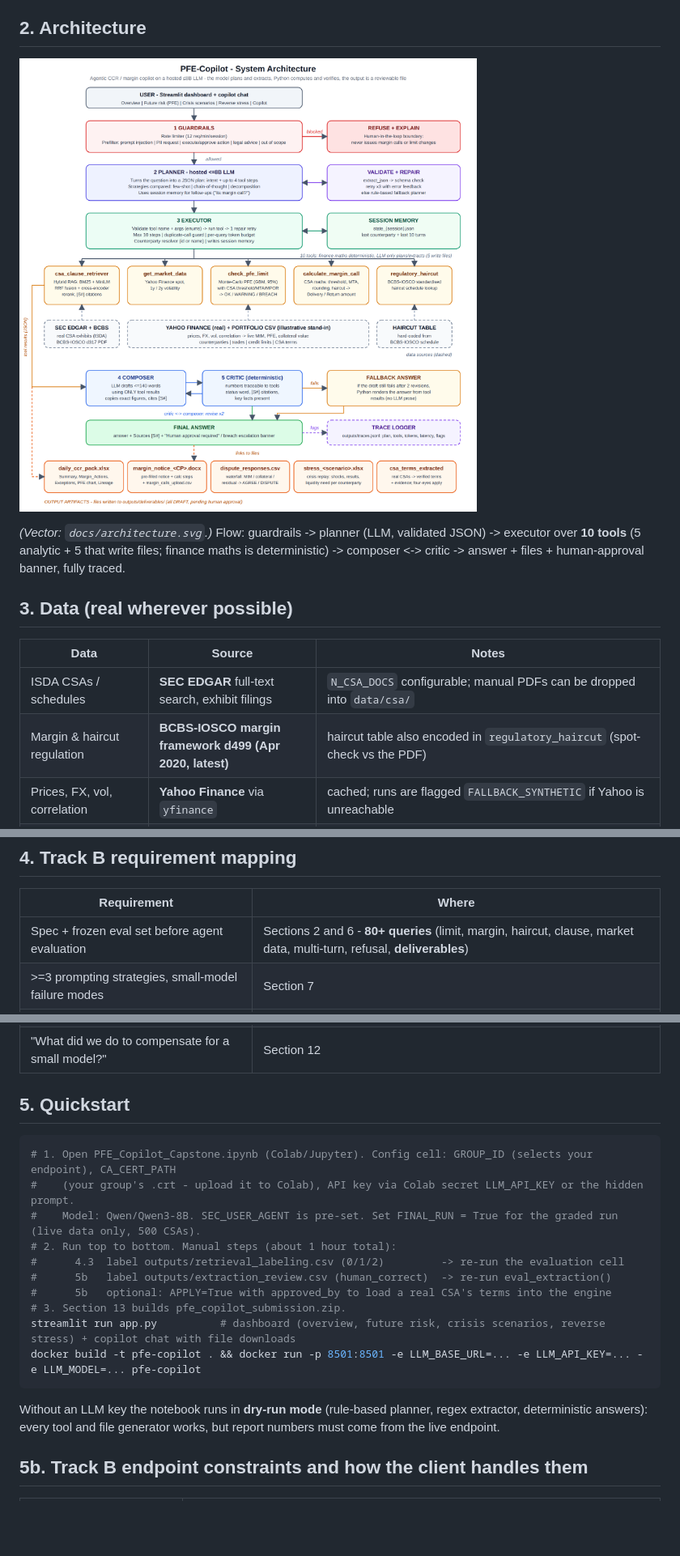
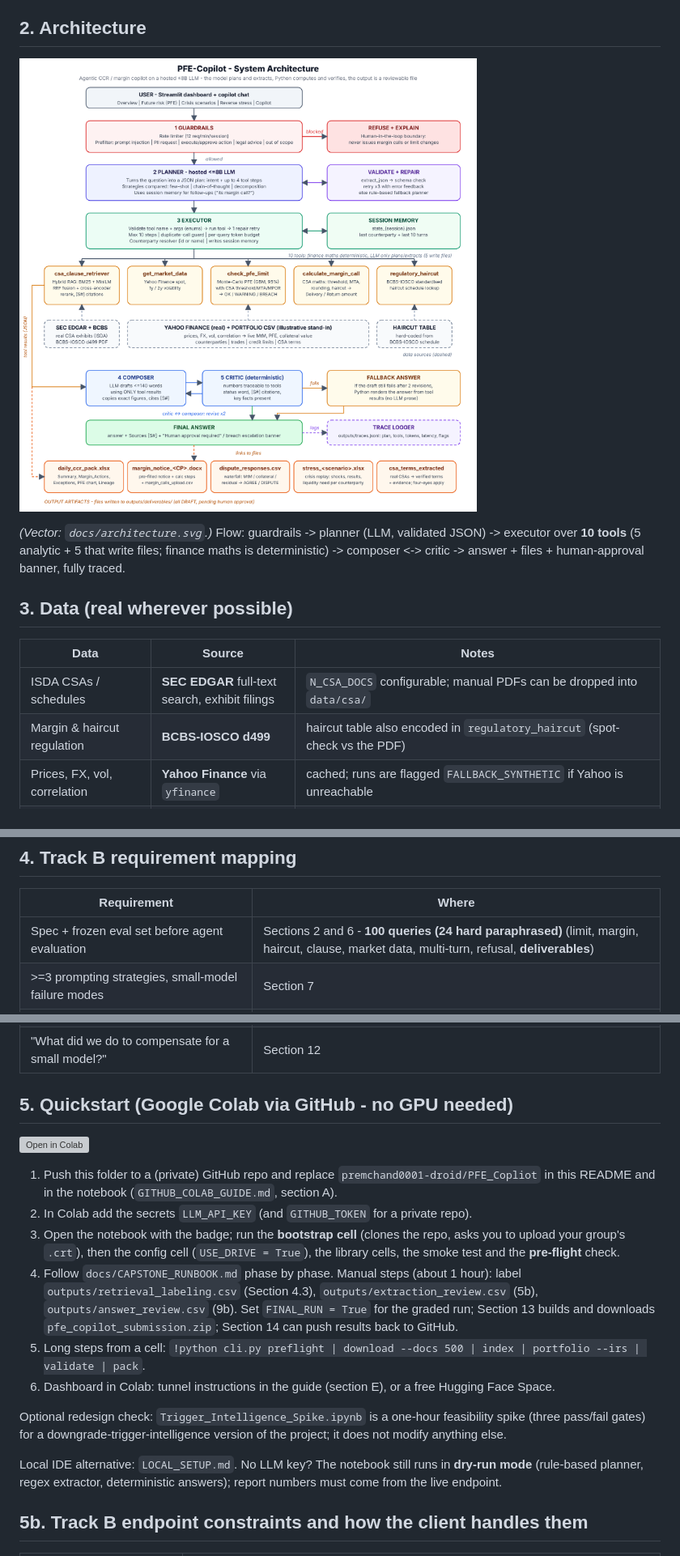
Before and after one commit to premchand0001-droid/PFE_Copliot, a Markdown page: README.md, 3 parts joined by grey strips. Shown at 81% size. Rendered like a GitHub page; pictures changed too: docs/architecture.png; blank space fills up the shorter version; grey boxes are pictures that could not be loaded.

````diff
--- a/README.md
+++ b/README.md
@@ -55,7 +58,7 @@ Stress assumptions to state in the report: instantaneous shock before any new ma
 | Data | Source | Notes |
 |---|---|---|
 | ISDA CSAs / schedules | **SEC EDGAR** full-text search, exhibit filings | `N_CSA_DOCS` configurable; manual PDFs can be dropped into `data/csa/` |
-| Margin & haircut regulation | **BCBS-IOSCO margin framework d499 (Apr 2020, latest)** | haircut table also encoded in `regulatory_haircut` (spot-check vs the PDF) |
+| Margin & haircut regulation | **BCBS-IOSCO d499** | haircut table also encoded in `regulatory_haircut` (spot-check vs the PDF) |
 | Prices, FX, vol, correlation | **Yahoo Finance** via `yfinance` | cached; runs are flagged `FALLBACK_SYNTHETIC` if Yahoo is unreachable |
 | Counterparties, trades, limits | **Illustrative stand-in** | real books are confidential; no employer data or code is used. Terms can be replaced by approved extractions from real CSAs (output 1) |
 
@@ -93,7 +96,7 @@ Not included on purpose (documented as future work): cross-currency swaps and op
 
 | Requirement | Where |
 |---|---|
-| Spec + frozen eval set before agent evaluation | Sections 2 and 6 - **80+ queries** (limit, margin, haircut, clause, market data, multi-turn, refusal, **deliverables**) |
+| Spec + frozen eval set before agent evaluation | Sections 2 and 6 - **100 queries (24 hard paraphrased)** (limit, margin, haircut, clause, market data, multi-turn, refusal, **deliverables**) |
 | >=3 prompting strategies, small-model failure modes | Section 7 |
 | RAG: chunking experiments, BM25+dense, reranker, citations, recall@k separate from answer quality | Section 4 incl. **4.3 blind, human-labelled Recall@K / MRR / nDCG** |
 | Agent: >=3 tools, planner->executor->critic, memory, error handling | Library + Sections 8, 10 |
@@ -105,21 +108,20 @@ Not included on purpose (documented as future work): cross-currency swaps and op
 | Responsible AI: injection, PII, refusal, HITL | Section 10 |
 | "What did we do to compensate for a small model?" | Section 12 |
 
-## 5. Quickstart
+## 5. Quickstart (Google Colab via GitHub - no GPU needed)
 
-```bash
-# 1. Open PFE_Copilot_Capstone.ipynb (Colab/Jupyter). Config cell: GROUP_ID (selects your endpoint), CA_CERT_PATH
-#    (your group's .crt - upload it to Colab), API key via Colab secret LLM_API_KEY or the hidden prompt.
-#    Model: Qwen/Qwen3-8B. SEC_USER_AGENT is pre-set. Set FINAL_RUN = True for the graded run (live data only, 500 CSAs).
-# 2. Run top to bottom. Manual steps (about 1 hour total):
-#      4.3  label outputs/retrieval_labeling.csv (0/1/2)         -> re-run the evaluation cell
-#      5b   label outputs/extraction_review.csv (human_correct)  -> re-run eval_extraction()
-#      5b   optional: APPLY=True with approved_by to load a real CSA's terms into the engine
-# 3. Section 13 builds pfe_copilot_submission.zip.
-streamlit run app.py          # dashboard (overview, future risk, crisis scenarios, reverse stress) + copilot chat with file downloads
-docker build -t pfe-copilot . && docker run -p 8501:8501 -e LLM_BASE_URL=... -e LLM_API_KEY=... -e LLM_MODEL=... pfe-copilot
-```
-Without an LLM key the notebook runs in **dry-run mode** (rule-based planner, regex extractor, deterministic answers): every tool and file generator works, but report numbers must come from the live endpoint.
+[![Open in Colab](https://colab.research.google.com/assets/colab-badge.svg)](https://colab.research.google.com/github/premchand0001-droid/PFE_Copliot/blob/main/PFE_Copilot_Capstone.ipynb)
+
+1. Push this folder to a (private) GitHub repo and replace `premchand0001-droid/PFE_Copliot` in this README and in the notebook (`GITHUB_COLAB_GUIDE.md`, section A).
+2. In Colab add the secrets `LLM_API_KEY` (and `GITHUB_TOKEN` for a private repo).
+3. Open the notebook with the badge; run the **bootstrap cell** (clones the repo, asks you to upload your group's `.crt`), then the config cell (`USE_DRIVE = True`), the library cells, the smoke test and the **pre-flight** check.
+4. Follow `docs/CAPSTONE_RUNBOOK.md` phase by phase. Manual steps (about 1 hour): label `outputs/retrieval_labeling.csv` (Section 4.3), `outputs/extraction_review.csv` (5b), `outputs/answer_review.csv` (9b). Set `FINAL_RUN = True` for the graded run; Section 13 builds and downloads `pfe_copilot_submission.zip`; Section 14 can push results back to GitHub.
+5. Long steps from a cell: `!python cli.py preflight | download --docs 500 | index | portfolio --irs | validate | pack`.
+6. Dashboard in Colab: tunnel instructions in the guide (section E), or a free Hugging Face Space.
+
+Optional redesign check: `Trigger_Intelligence_Spike.ipynb` is a one-hour feasibility spike (three pass/fail gates) for a downgrade-trigger-intelligence version of the project; it does not modify anything else.
+
+Local IDE alternative: `LOCAL_SETUP.md`. No LLM key? The notebook still runs in **dry-run mode** (rule-based planner, regex extractor, deterministic answers); report numbers must come from the live endpoint.
 
 ## 5b. Track B endpoint constraints and how the client handles them
 
````
Also changed, not shown: other parts of README.md (+25 -4 lines), GITHUB_COLAB_GUIDE.md (added, +62 -0 lines), GOVERNANCE_CARD.md (added, +47 -0 lines), LOCAL_SETUP.md (added, +76 -0 lines), docs/CAPSTONE_RUNBOOK.md (+39 -34 lines), docs/COLAB_QUICKSTART.md (deleted, +0 -28 lines), docs/FIRST_LIVE_RUN_FINDINGS.md (added, +40 -0 lines), docs/REPORT_AND_DEMO_OUTLINE.md (+3 -2 lines), 7 other files.
